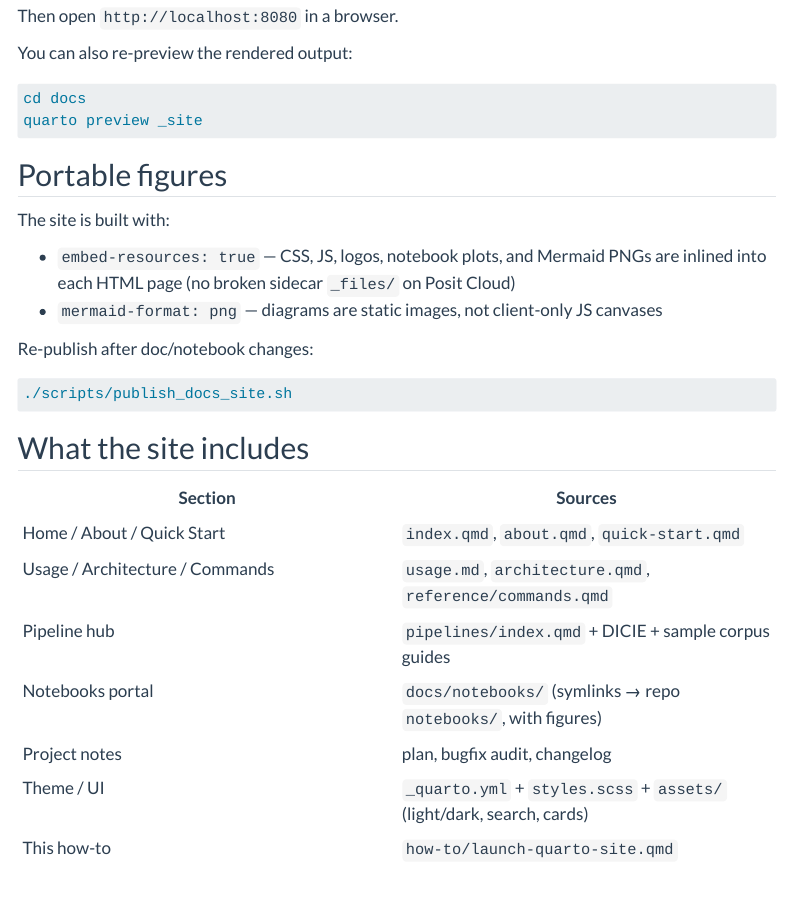
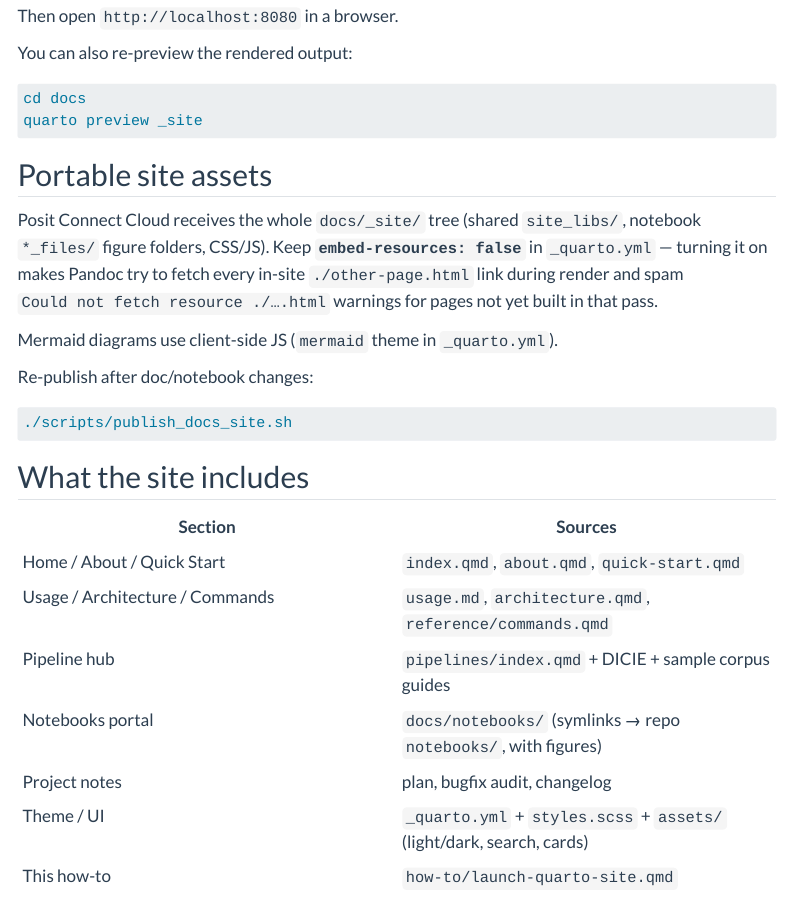
Before and after one commit to Exios66/smol-doc-analyzer, a Quarto document (docs/how-to/launch-quarto-site.qmd): the page in a window 1100 px wide, from 2280 px down. Rendered offline with R 4.5, knitr and Pandoc in place of Quarto, with nearby package versions; menus at the side of the page are left out.

Commit message:
Update Quarto configuration and documentation structure
- Added a new documentation entry for `rvl_cdip_sql.md` to enhance site navigation and provide users with SQL query examples.
- Updated `_quarto.yml` to include the new documentation file and improve the overall site structure.
- Disabled resource embedding in `_quarto.yml` to prevent Pandoc warnings during site rendering.
- Removed obsolete HTML files (`about.html`, `architecture.html`, `data_provenance.html`, `docie_pipeline.html`, `index.html`, `quick-start.html`, `usage.html`) to streamline the documentation and improve site performance.

These changes collectively enhance the user experience and ensure a more organized presentation of the documentation.

````diff
--- a/docs/how-to/launch-quarto-site.qmd
+++ b/docs/how-to/launch-quarto-site.qmd
@@ -135,13 +135,15 @@ cd docs
 quarto preview _site
 ```
 
-## Portable figures
+## Portable site assets
 
-The site is built with:
+Posit Connect Cloud receives the whole `docs/_site/` tree (shared `site_libs/`,
+notebook `*_files/` figure folders, CSS/JS). Keep **`embed-resources: false`**
+in `_quarto.yml` — turning it on makes Pandoc try to fetch every in-site
+`./other-page.html` link during render and spam
+`Could not fetch resource ./….html` warnings for pages not yet built in that pass.
 
-- `embed-resources: true` — CSS, JS, logos, notebook plots, and Mermaid PNGs are
-  inlined into each HTML page (no broken sidecar `_files/` on Posit Cloud)
-- `mermaid-format: png` — diagrams are static images, not client-only JS canvases
+Mermaid diagrams use client-side JS (`mermaid` theme in `_quarto.yml`).
 
 Re-publish after doc/notebook changes:
 
--- a/docs/notebooks/index.qmd
+++ b/docs/notebooks/index.qmd
@@ -10,9 +10,9 @@ Notebooks portal
 
 ::: {.hero-lead}
 Pages below are git symlinks to repository `notebooks/*.ipynb`. Quarto renders
-them with **`execute: eval: false`** using **stored cell outputs**. Site HTML
-uses `embed-resources: true`, so plots and page images are **base64-embedded**
-in each page (portable on Posit Connect without sidecar folders).
+them with **`execute: eval: false`** using **stored cell outputs** and figure
+sidecar folders under `_site/notebooks/` (published with the whole site to
+Posit Connect).
 :::
 
 ::: {.callout-tip}
--- a/scripts/rvl_cdip_recreation_nb_cells.json
+++ b/scripts/rvl_cdip_recreation_nb_cells.json
@@ -1,7 +1,7 @@
 [
   {
     "cell_type": "markdown",
-    "source": "# RVL-CDIP SQL queries + recreation sampling\n\nQueryable walkthrough over the local\n[aharley/rvl_cdip](https://huggingface.co/datasets/aharley/rvl_cdip) SQLite index\n(`.venv/rvl_cdip/rvl_cdip.db`), then a **seeded stratified draw** of **60-70\ndocuments from each of the 16 classes** (label ids `0`-`15`) for the recreation\nexperiment.\n\n**This notebook completes the sampling task:** it writes a JSONL sample set,\na machine-readable manifest, and a per-class count table under\n`data/notebook_demo/rvl_cdip_recreation/`.\n\n> **Prerequisites**\n>\n> ```bash\n> python -m src.rvl_cdip build   # ~17 MB labels -> ~400k SQL rows (idempotent)\n> ```\n>\n> Images (`rvl-cdip.tar.gz`, ~38 GB) are **optional**. Sampling uses label-index\n> rows; `image_abspath` stays null until you opt into image download.\n\nRelated: [docs/rvl_cdip_sql.md](../docs/rvl_cdip_sql.md) \u00b7 CLI `python -m src.rvl_cdip --help`"
+    "source": "# RVL-CDIP SQL queries + recreation sampling\n\nQueryable walkthrough over the local\n[aharley/rvl_cdip](https://huggingface.co/datasets/aharley/rvl_cdip) SQLite index\n(`.venv/rvl_cdip/rvl_cdip.db`), then a **seeded stratified draw** of **60-70\ndocuments from each of the 16 classes** (label ids `0`-`15`) for the recreation\nexperiment.\n\n**This notebook completes the sampling task:** it writes a JSONL sample set,\na machine-readable manifest, and a per-class count table under\n`data/notebook_demo/rvl_cdip_recreation/`.\n\n> **Prerequisites**\n>\n> ```bash\n> python -m src.rvl_cdip build   # ~17 MB labels -> ~400k SQL rows (idempotent)\n> ```\n>\n> Images (`rvl-cdip.tar.gz`, ~38 GB) are **optional**. Sampling uses label-index\n> rows; `image_abspath` stays null until you opt into image download.\n\nRelated: [RVL-CDIP SQL Index](../rvl_cdip_sql.md) \u00b7 CLI `python -m src.rvl_cdip --help`"
   },
   {
     "cell_type": "markdown",
````
Also changed, not shown: docs/_quarto.yml, 2 other files.
